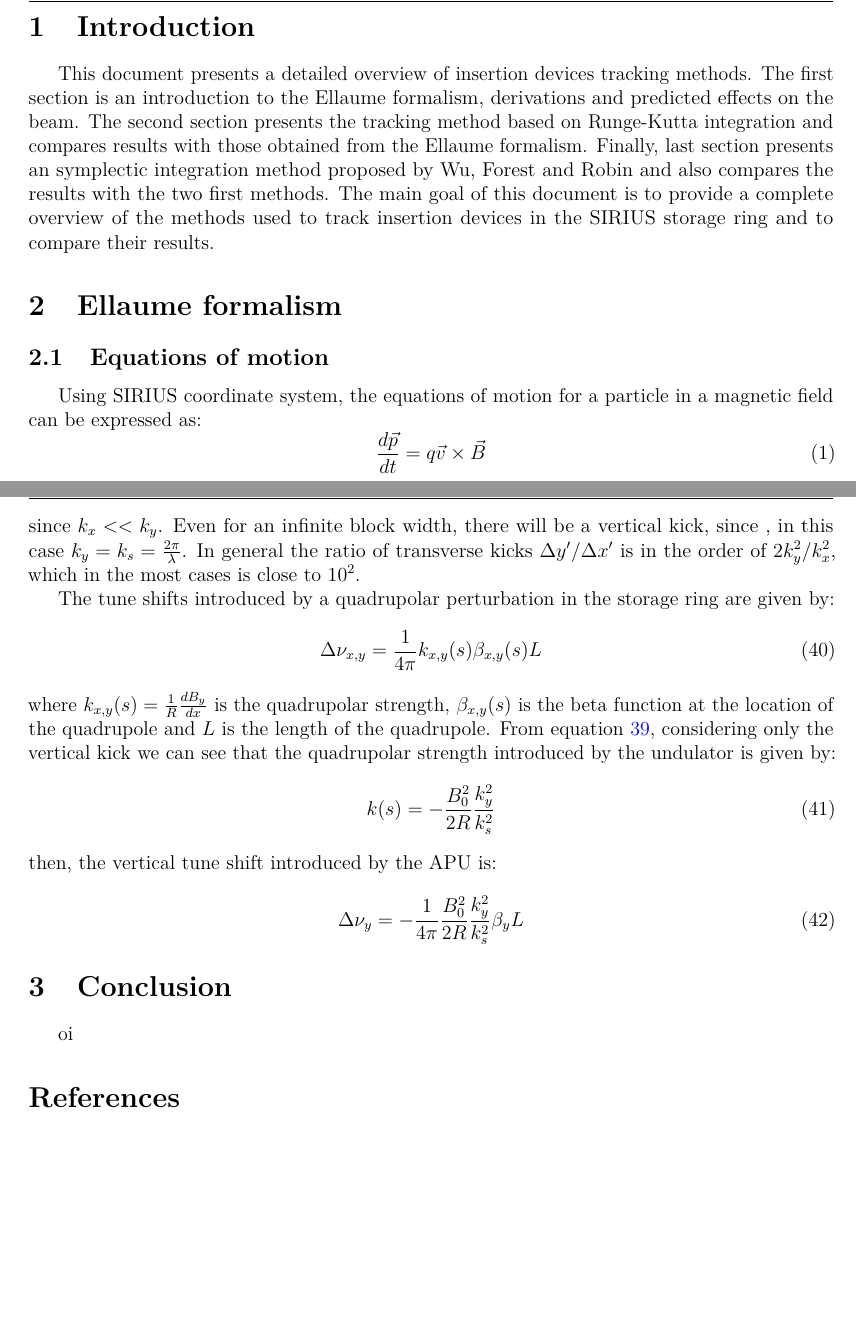
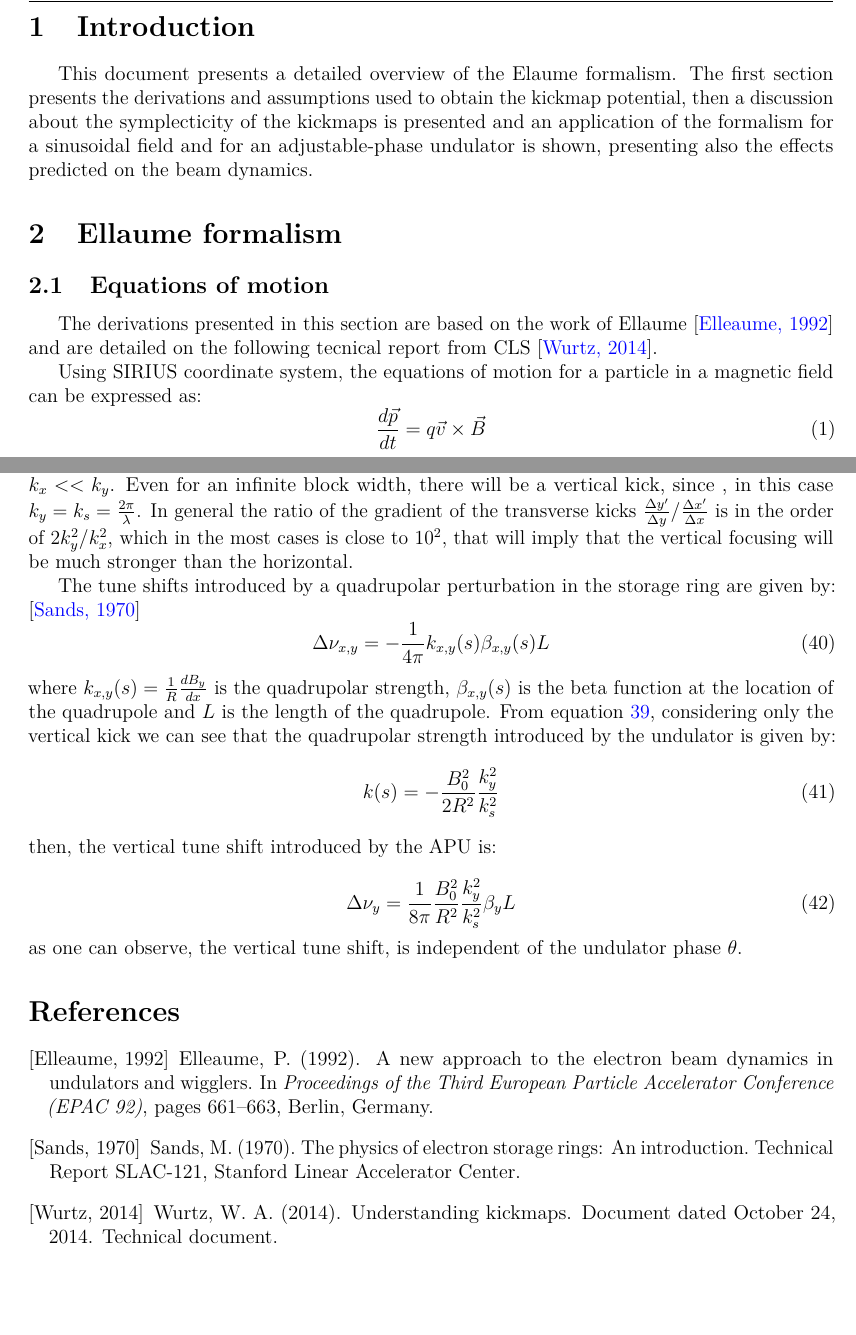
Before and after one commit to lnls-ids/report_ID_tracking, a LaTeX document (Overview_ellaume_formalism/main.tex, which reads Overview_ellaume_formalism/refs.bib): two parts of pages 3 and 9 of 9, joined at a grey line, cut so that both start at the same text. Compiled offline with pdfLaTeX.

Commit message:
update ellaume formalism

```diff
--- a/Overview_ellaume_formalism/main.tex
+++ b/Overview_ellaume_formalism/main.tex
@@ -60,9 +60,9 @@
 
 \urlstyle{same}
 
-\title{Overview of ID tracking methods}
+\title{Overview of Ellaume formalism for ID tracking}
 \author{Gabriel Rezende}
-\date{September 2026}
+\date{October 2026}
 
 % \usepackage{fancyhdr}
 % \pagestyle{fancy}
@@ -114,16 +114,17 @@
 \newpage
 \section{Introduction}
 \par
-This document presents a detailed overview of insertion devices tracking methods.
-The first section is an introduction to the Ellaume formalism, derivations and predicted effects
-on the beam. The second section presents the tracking method based on Runge-Kutta integration and compares
-results with those obtained from the Ellaume formalism. Finally, last section presents an symplectic integration method
-proposed by Wu, Forest and Robin and also compares the results with the two first methods. The main goal of this document
- is to provide a complete overview of the methods used to track
-  insertion devices in the SIRIUS storage ring and to compare their results.
+This document presents a detailed overview of the Elaume formalism.
+The first section presents the derivations and assumptions used to obtain the kickmap potential,
+then a discussion about the symplecticity of the kickmaps is presented and an application of the formalism for
+a sinusoidal field and for an adjustable-phase undulator is shown, presenting also the effects predicted on the beam dynamics.
 
 \section{Ellaume formalism}
 \subsection{Equations of motion}
+
+The derivations presented in this section are based on the work of Ellaume \cite{elleaume1992approach} and are
+detailed on the following tecnical report from CLS \cite{wurtz2014kickmaps}.
+
 Using SIRIUS coordinate system, the equations of motion for a particle in a magnetic field can be expressed as:
 \begin{equation}
     \frac{d\vec{p}}{dt} = q\vec{v} \times \vec{B}
@@ -506,29 +508,29 @@ by Taylor expanding equations \ref{eq:kicks_apu} around the origin, it is possib
 \end{equation}
 here, it is worth to note that for an undulator with infinite block width, the horizontal kick is zero, since $k_x = 0$, however, even
 for a finite block width, the horizontal kick is very small, since $k_x << k_y$. Even for an infinite block width, there will be a
-vertical kick, since , in this case $k_y = k_s = \frac{2 \pi}{\lambda}$. In general the ratio of transverse kicks $\Delta y^{\prime}/\Delta x^{\prime}$
-is in the order of $2k_y^2/k_x^2$, which in the most cases is close to $10^2$.
+vertical kick, since , in this case $k_y = k_s = \frac{2 \pi}{\lambda}$. In general the ratio of the gradient of the transverse kicks
+$\frac{\Delta y^{\prime}}{\Delta y}/\frac{\Delta x^{\prime}}{\Delta x}$
+is in the order of $2k_y^2/k_x^2$, which in the most cases is close to $10^2$, that will imply that the vertical focusing will be much stronger than
+the horizontal.
 
-The tune shifts introduced by a quadrupolar perturbation in the storage ring are given by:
+The tune shifts introduced by a quadrupolar perturbation in the storage ring are given by: \cite{sands1970physics}
 \begin{equation}
-    \Delta \nu_{x, y} = \frac{1}{4\pi} k_{x, y}(s)\beta_{x, y}(s)L
+    \Delta \nu_{x, y} = -\frac{1}{4\pi} k_{x, y}(s)\beta_{x, y}(s)L
     \label{eq:tune_shift}
 \end{equation}
 where $k_{x, y}(s) = \frac{1}{R}\frac{dB_y}{dx}$ is the quadrupolar strength, $\beta_{x, y}(s)$ is the beta function at the location of the quadrupole and $L$ is the length of the quadrupole.
 From equation \ref{eq:kicks_apu_linear}, considering only the vertical kick we can see that the quadrupolar strength introduced by the undulator is given by:
 \begin{equation}
-    k(s) = -\frac{B_0^2}{2R}\frac{k_y^2}{k_s^2}
+    k(s) = -\frac{B_0^2}{2R^2}\frac{k_y^2}{k_s^2}
     \label{eq:quadrupolar_strength}
 \end{equation}
 then, the vertical tune shift introduced by the APU is:
 
 \begin{equation}
-    \Delta \nu_y = -\frac{1}{4\pi}\frac{B_0^2}{2R}\frac{k_y^2}{k_s^2}\beta_y L
+    \Delta \nu_y = \frac{1}{8\pi}\frac{B_0^2}{R^2}\frac{k_y^2}{k_s^2}\beta_y L
     \label{eq:vertical_tune_shift}
 \end{equation}
-
-\section{Conclusion}
-\par oi
+as one can observe, the vertical tune shift, is independent of the undulator phase $\theta$.
 
 \bibliography{refs}
 \bibliographystyle{apalike}
--- /dev/null
+++ b/Overview_ellaume_formalism/refs.bib
@@ -0,0 +1,9 @@
+@inproceedings{elleaume1992approach,
+    author    = {Elleaume, P.},
+    title     = {A New Approach to the Electron Beam Dynamics
+                 in Undulators and Wigglers},
+    booktitle = {Proceedings of the Third European Particle
+                 Accelerator Conference (EPAC 92)},
+    address   = {Berlin, Germany},
+    pages     = {661--663},
+    year      = {1992}
@@ -0,0 +15,3 @@
+    year         = {2014},
+    month        = oct,
+    howpublished = {Document dated October 24, 2014},
@@ -0,0 +23,7 @@
+    title       = {The Physics of Electron Storage Rings:
+                   An Introduction},
+    institution = {Stanford Linear Accelerator Center},
+    number      = {SLAC-121},
+    year        = {1970},
+    month       = nov
+}
```
Also changed, not shown: Overview_ellaume_formalism/main.bbl (added), Overview_ellaume_formalism/main.pdf, Overview_ellaume_formalism/main.tex (9 more changed lines), Overview_ellaume_formalism/refs.bib (10 more changed lines), 8 other files.
